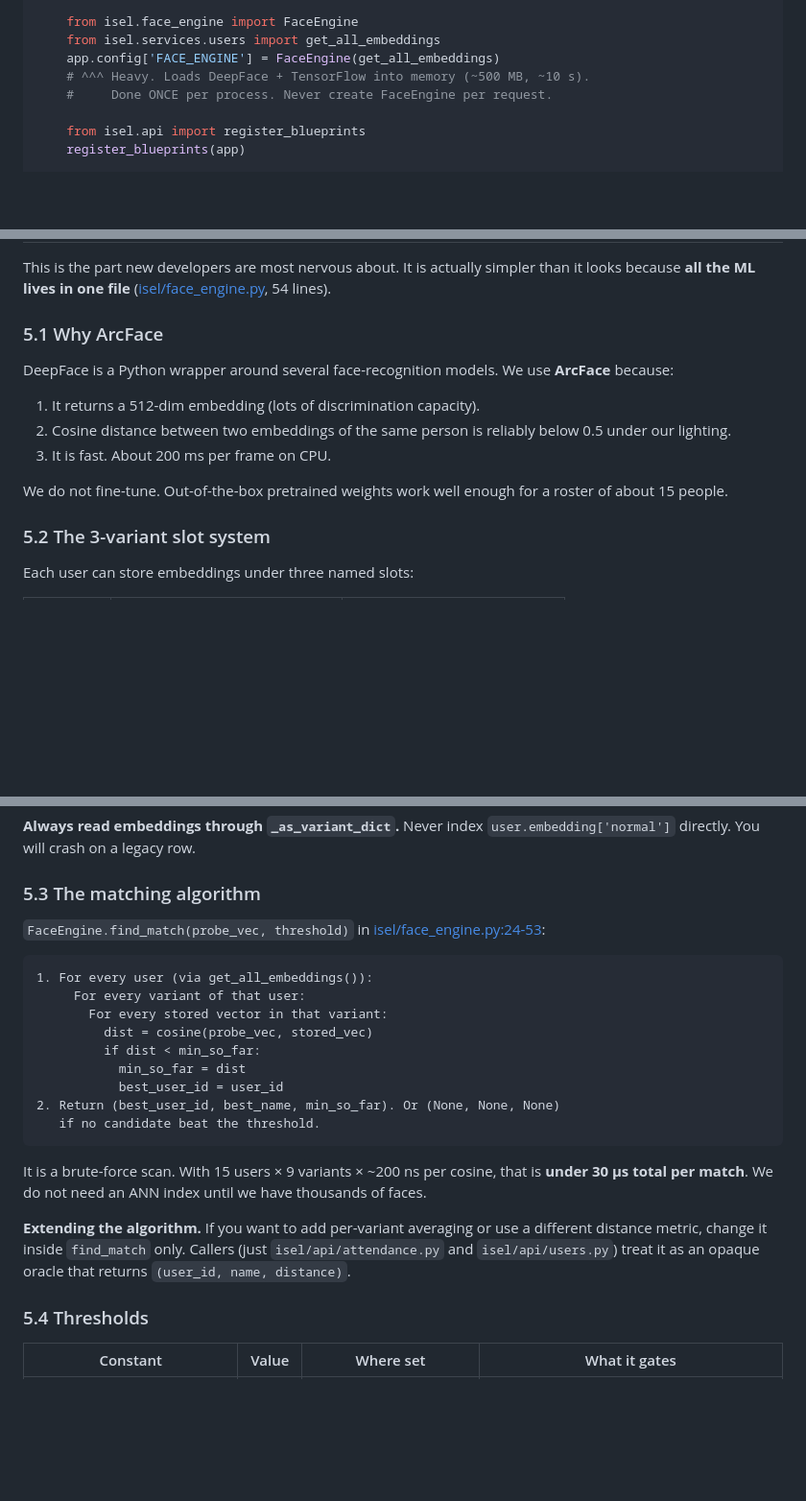
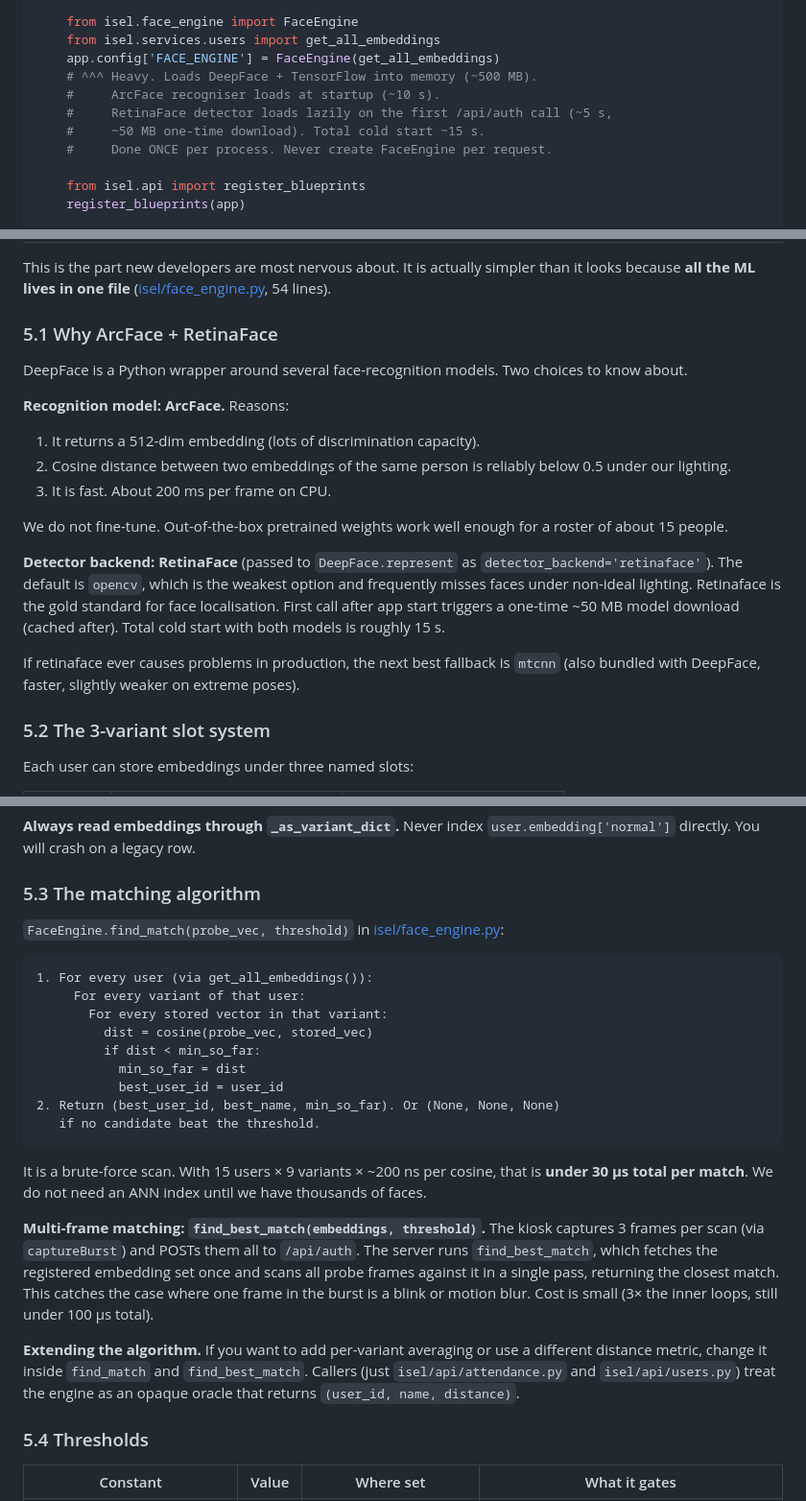
Before and after one commit to isel-yoshii/isel_room, a Markdown page: ISEL_ROOM_GUIDE.md, 3 parts joined by grey strips. Shown at 96% size. Rendered like a GitHub page; blank space fills up the shorter version.

Commit message:
docs: document retinaface, multi-frame auth, captureBurst location

````diff
--- a/ISEL_ROOM_GUIDE.md
+++ b/ISEL_ROOM_GUIDE.md
@@ -208,7 +208,10 @@ def create_app(config_name: str = 'dev') -> Flask:
     from isel.face_engine import FaceEngine
     from isel.services.users import get_all_embeddings
     app.config['FACE_ENGINE'] = FaceEngine(get_all_embeddings)
-    # ^^^ Heavy. Loads DeepFace + TensorFlow into memory (~500 MB, ~10 s).
+    # ^^^ Heavy. Loads DeepFace + TensorFlow into memory (~500 MB).
+    #     ArcFace recogniser loads at startup (~10 s).
+    #     RetinaFace detector loads lazily on the first /api/auth call (~5 s,
+    #     ~50 MB one-time download). Total cold start ~15 s.
     #     Done ONCE per process. Never create FaceEngine per request.
 
     from isel.api import register_blueprints
@@ -395,15 +398,21 @@ The `attendance` blueprint owns every attendance-flow route: `/api/auth`, `/api/
 
 This is the part new developers are most nervous about. It is actually simpler than it looks because **all the ML lives in one file** ([isel/face_engine.py](isel/face_engine.py), 54 lines).
 
-### 5.1 Why ArcFace
+### 5.1 Why ArcFace + RetinaFace
 
-DeepFace is a Python wrapper around several face-recognition models. We use **ArcFace** because:
+DeepFace is a Python wrapper around several face-recognition models. Two choices to know about.
+
+**Recognition model: ArcFace.** Reasons:
 
 1. It returns a 512-dim embedding (lots of discrimination capacity).
 2. Cosine distance between two embeddings of the same person is reliably below 0.5 under our lighting.
 3. It is fast. About 200 ms per frame on CPU.
 
 We do not fine-tune. Out-of-the-box pretrained weights work well enough for a roster of about 15 people.
+
+**Detector backend: RetinaFace** (passed to `DeepFace.represent` as `detector_backend='retinaface'`). The default is `opencv`, which is the weakest option and frequently misses faces under non-ideal lighting. Retinaface is the gold standard for face localisation. First call after app start triggers a one-time ~50 MB model download (cached after). Total cold start with both models is roughly 15 s.
+
+If retinaface ever causes problems in production, the next best fallback is `mtcnn` (also bundled with DeepFace, faster, slightly weaker on extreme poses).
 
 ### 5.2 The 3-variant slot system
 
@@ -442,7 +451,7 @@ Older rows have different shapes. The normalizer handles all of them:
 
 ### 5.3 The matching algorithm
 
-`FaceEngine.find_match(probe_vec, threshold)` in [isel/face_engine.py:24-53](isel/face_engine.py#L24-L53):
+`FaceEngine.find_match(probe_vec, threshold)` in [isel/face_engine.py](isel/face_engine.py):
 
 ```
 1. For every user (via get_all_embeddings()):
@@ -458,7 +467,9 @@ Older rows have different shapes. The normalizer handles all of them:
 
 It is a brute-force scan. With 15 users × 9 variants × ~200 ns per cosine, that is **under 30 μs total per match**. We do not need an ANN index until we have thousands of faces.
 
-**Extending the algorithm.** If you want to add per-variant averaging or use a different distance metric, change it inside `find_match` only. Callers (just `isel/api/attendance.py` and `isel/api/users.py`) treat it as an opaque oracle that returns `(user_id, name, distance)`.
+**Multi-frame matching: `find_best_match(embeddings, threshold)`.** The kiosk captures 3 frames per scan (via `captureBurst`) and POSTs them all to `/api/auth`. The server runs `find_best_match`, which fetches the registered embedding set once and scans all probe frames against it in a single pass, returning the closest match. This catches the case where one frame in the burst is a blink or motion blur. Cost is small (3× the inner loops, still under 100 μs total).
+
+**Extending the algorithm.** If you want to add per-variant averaging or use a different distance metric, change it inside `find_match` and `find_best_match`. Callers (just `isel/api/attendance.py` and `isel/api/users.py`) treat the engine as an opaque oracle that returns `(user_id, name, distance)`.
 
 ### 5.4 Thresholds
 
````
Also changed, not shown: other parts of ISEL_ROOM_GUIDE.md (+5 -4 lines).
